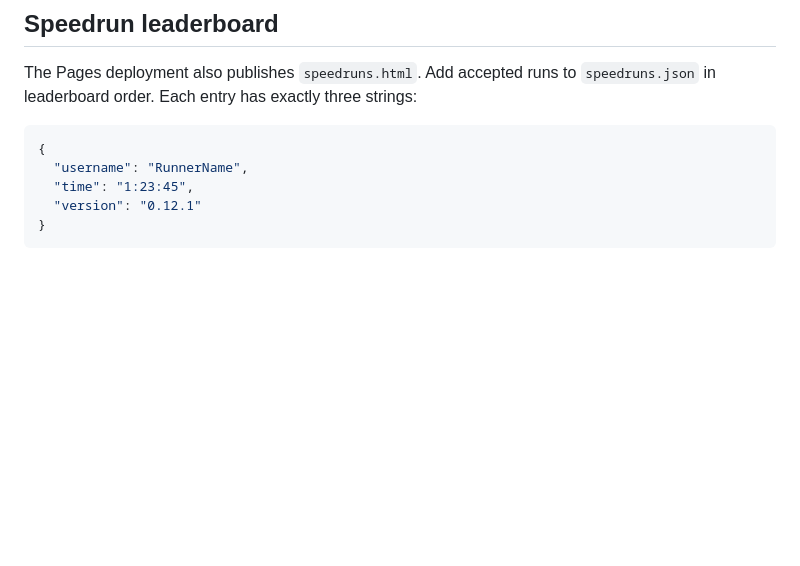
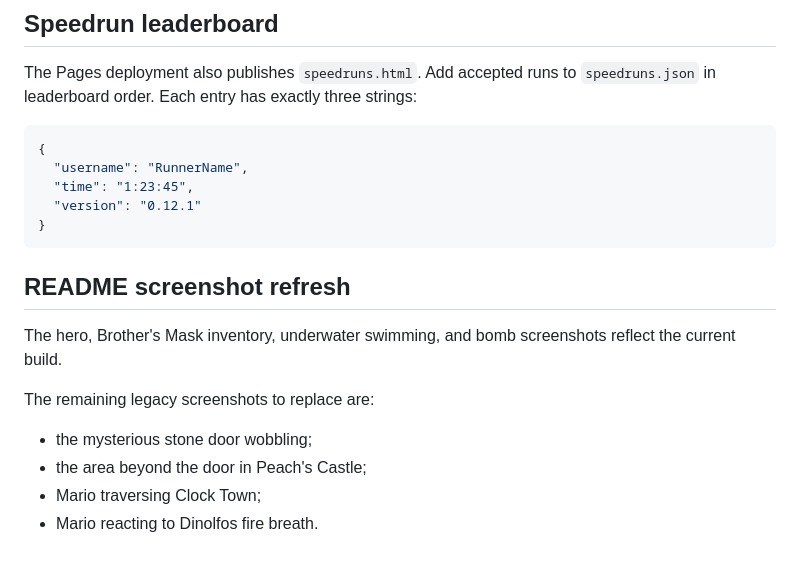
Before and after one commit to msmfai/marios-mask, a Markdown page: site/README.md, the part around the change. GitHub-like rendering; blank space fills up the shorter version.

````diff
--- a/site/README.md
+++ b/site/README.md
@@ -40,3 +40,15 @@ The Pages deployment also publishes `speedruns.html`. Add accepted runs to
   "version": "0.12.1"
 }
 ```
+
+## README screenshot refresh
+
+The hero, Brother's Mask inventory, underwater swimming, and bomb screenshots
+reflect the current build.
+
+The remaining legacy screenshots to replace are:
+
+- the mysterious stone door wobbling;
+- the area beyond the door in Peach's Castle;
+- Mario traversing Clock Town;
+- Mario reacting to Dinolfos fire breath.
````
Also changed, not shown: README.md (+3 -3 lines), assets/screenshots/mario-swimming.png (added), 2 other files.
